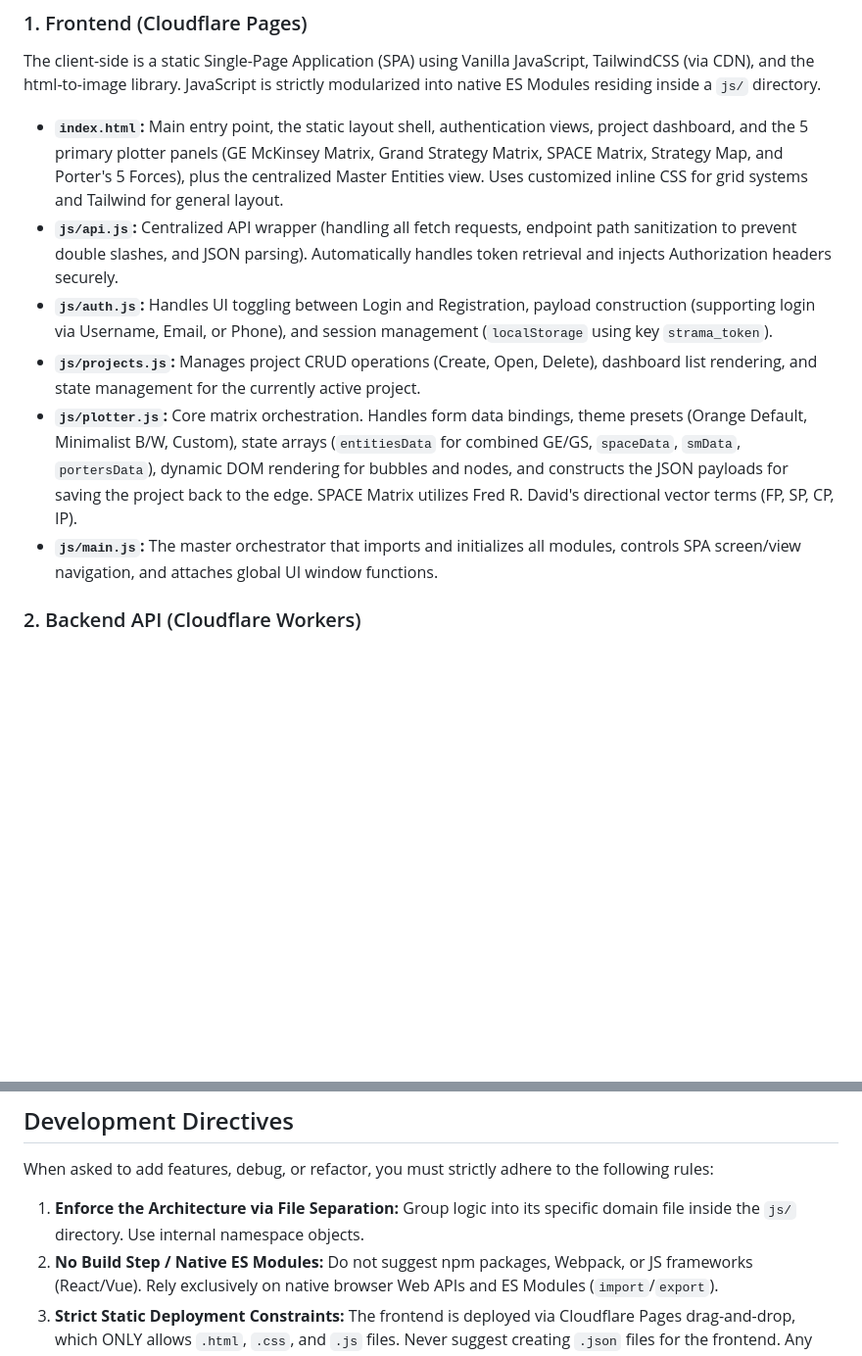
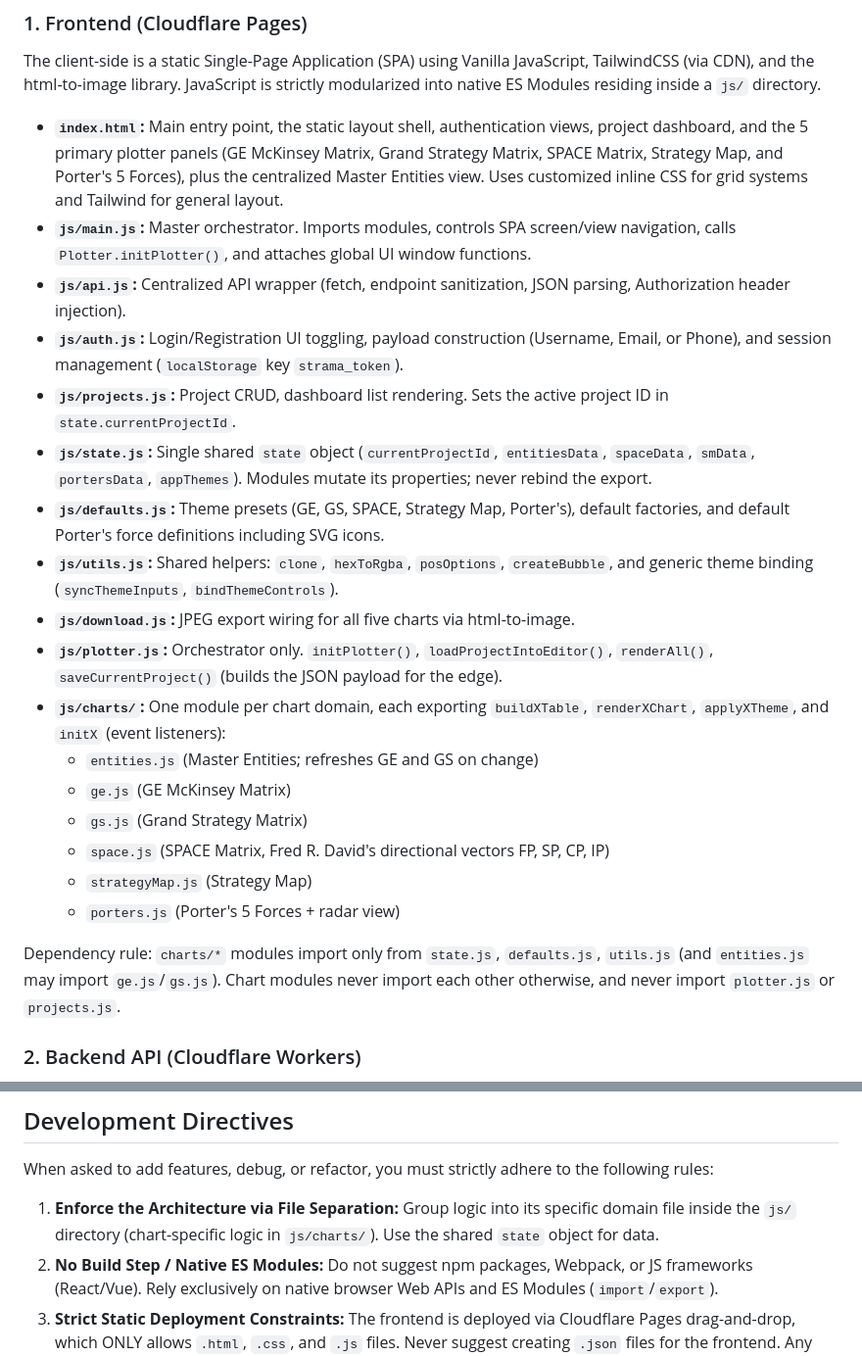
Before and after one commit to gcalacdayuniv/Strama, a Markdown page: README.md, 2 parts joined by grey strips. Shown at 98% size. Drawn GitHub-style; blank space fills up the shorter version.

```diff
--- a/README.md
+++ b/README.md
@@ -10,11 +10,24 @@ The project relies on a highly modular, decoupled stack running entirely on Clou
 The client-side is a static Single-Page Application (SPA) using Vanilla JavaScript, TailwindCSS (via CDN), and the html-to-image library. JavaScript is strictly modularized into native ES Modules residing inside a `js/` directory.
 
 * **`index.html`:** Main entry point, the static layout shell, authentication views, project dashboard, and the 5 primary plotter panels (GE McKinsey Matrix, Grand Strategy Matrix, SPACE Matrix, Strategy Map, and Porter's 5 Forces), plus the centralized Master Entities view. Uses customized inline CSS for grid systems and Tailwind for general layout.
-* **`js/api.js`:** Centralized API wrapper (handling all fetch requests, endpoint path sanitization to prevent double slashes, and JSON parsing). Automatically handles token retrieval and injects Authorization headers securely.
-* **`js/auth.js`:** Handles UI toggling between Login and Registration, payload construction (supporting login via Username, Email, or Phone), and session management (`localStorage` using key `strama_token`).
-* **`js/projects.js`:** Manages project CRUD operations (Create, Open, Delete), dashboard list rendering, and state management for the currently active project.
-* **`js/plotter.js`:** Core matrix orchestration. Handles form data bindings, theme presets (Orange Default, Minimalist B/W, Custom), state arrays (`entitiesData` for combined GE/GS, `spaceData`, `smData`, `portersData`), dynamic DOM rendering for bubbles and nodes, and constructs the JSON payloads for saving the project back to the edge. SPACE Matrix utilizes Fred R. David's directional vector terms (FP, SP, CP, IP).
-* **`js/main.js`:** The master orchestrator that imports and initializes all modules, controls SPA screen/view navigation, and attaches global UI window functions.
+* **`js/main.js`:** Master orchestrator. Imports modules, controls SPA screen/view navigation, calls `Plotter.initPlotter()`, and attaches global UI window functions.
+* **`js/api.js`:** Centralized API wrapper (fetch, endpoint sanitization, JSON parsing, Authorization header injection).
+* **`js/auth.js`:** Login/Registration UI toggling, payload construction (Username, Email, or Phone), and session management (`localStorage` key `strama_token`).
+* **`js/projects.js`:** Project CRUD, dashboard list rendering. Sets the active project ID in `state.currentProjectId`.
+* **`js/state.js`:** Single shared `state` object (`currentProjectId`, `entitiesData`, `spaceData`, `smData`, `portersData`, `appThemes`). Modules mutate its properties; never rebind the export.
+* **`js/defaults.js`:** Theme presets (GE, GS, SPACE, Strategy Map, Porter's), default factories, and default Porter's force definitions including SVG icons.
+* **`js/utils.js`:** Shared helpers: `clone`, `hexToRgba`, `posOptions`, `createBubble`, and generic theme binding (`syncThemeInputs`, `bindThemeControls`).
+* **`js/download.js`:** JPEG export wiring for all five charts via html-to-image.
+* **`js/plotter.js`:** Orchestrator only. `initPlotter()`, `loadProjectIntoEditor()`, `renderAll()`, `saveCurrentProject()` (builds the JSON payload for the edge).
+* **`js/charts/`:** One module per chart domain, each exporting `buildXTable`, `renderXChart`, `applyXTheme`, and `initX` (event listeners):
+  * `entities.js` (Master Entities; refreshes GE and GS on change)
+  * `ge.js` (GE McKinsey Matrix)
+  * `gs.js` (Grand Strategy Matrix)
+  * `space.js` (SPACE Matrix, Fred R. David's directional vectors FP, SP, CP, IP)
+  * `strategyMap.js` (Strategy Map)
+  * `porters.js` (Porter's 5 Forces + radar view)
+
+Dependency rule: `charts/*` modules import only from `state.js`, `defaults.js`, `utils.js` (and `entities.js` may import `ge.js`/`gs.js`). Chart modules never import each other otherwise, and never import `plotter.js` or `projects.js`.
 
 ### 2. Backend API (Cloudflare Workers)
 * **`worker/worker.js`:** The centralized edge controller. It implements strict CORS headers. It parses API payloads (`register`, `login`, `activate_user`, `get_projects`, `create_project`, `update_project`, `delete_project`), scopes requests strictly to the active user ID using token validation middleware, extracts roles for protected actions (e.g., admin approvals), and securely executes native SQL queries using the Cloudflare D1 API (`env.DB.prepare`).
@@ -29,7 +42,7 @@ The database uses Universally Unique Identifiers (UUIDs) for all primary keys, g
 ## Development Directives
 When asked to add features, debug, or refactor, you must strictly adhere to the following rules:
 
-1. **Enforce the Architecture via File Separation:** Group logic into its specific domain file inside the `js/` directory. Use internal namespace objects.
+1. **Enforce the Architecture via File Separation:** Group logic into its specific domain file inside the `js/` directory (chart-specific logic in `js/charts/`). Use the shared `state` object for data.
 2. **No Build Step / Native ES Modules:** Do not suggest npm packages, Webpack, or JS frameworks (React/Vue). Rely exclusively on native browser Web APIs and ES Modules (`import`/`export`).
 3. **Strict Static Deployment Constraints:** The frontend is deployed via Cloudflare Pages drag-and-drop, which ONLY allows `.html`, `.css`, and `.js` files. Never suggest creating `.json` files for the frontend. Any necessary JSON configurations must be generated dynamically in memory using JavaScript Blobs. Dynamic HTML must be injected via specific domain injectors.
 4. **Database & Security Integrity:** All new database records MUST utilize `crypto.randomUUID()` for primary keys. The backend API must NEVER require an `api_secret` from the frontend (security is handled via strict CORS origins). D1 batch operations (`env.DB.batch`) should be used for multiple insertions or batch updates/deletions. Ensure schema modifications (e.g., adding `space_data`) are accounted for in D1 SQL statements.
```
